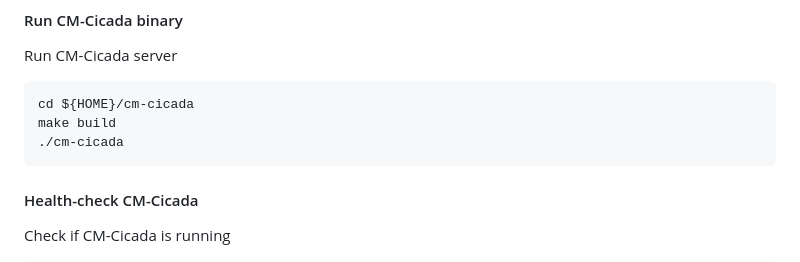
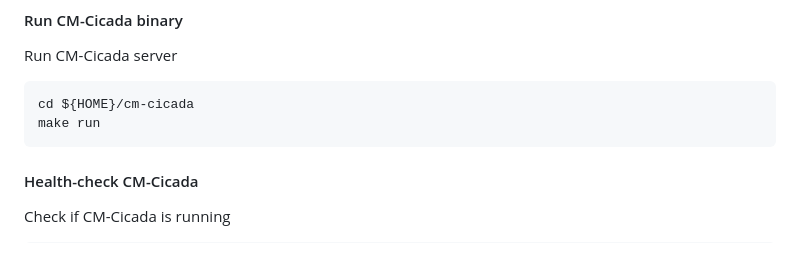
Before and after one commit to cloud-barista/cm-cicada, a Markdown page: README.md, the part around the change. GitHub-like rendering.

````diff
--- a/README.md
+++ b/README.md
@@ -155,8 +155,7 @@ Run CM-Cicada server
 
 ```bash
 cd ${HOME}/cm-cicada
-make build
-./cm-cicada
+make run
 ```
 
 #### Health-check CM-Cicada
````
